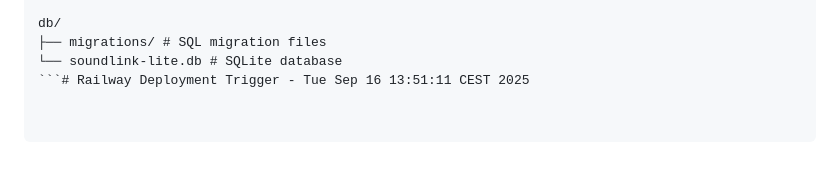
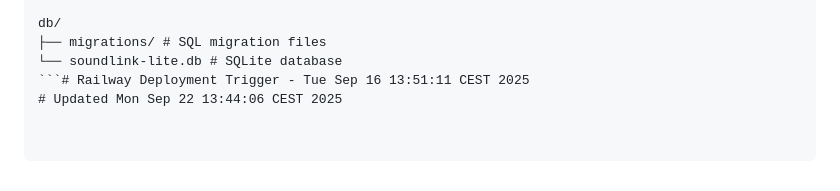
Before and after one commit to EmilOmadsen/sundaylink, a Markdown page: README.md, the part around the change. GitHub-like rendering.

````diff
--- a/README.md
+++ b/README.md
@@ -229,3 +229,4 @@ db/
 ├── migrations/ # SQL migration files
 └── soundlink-lite.db # SQLite database
 ```# Railway Deployment Trigger - Tue Sep 16 13:51:11 CEST 2025
+# Updated Mon Sep 22 13:44:06 CEST 2025
````
